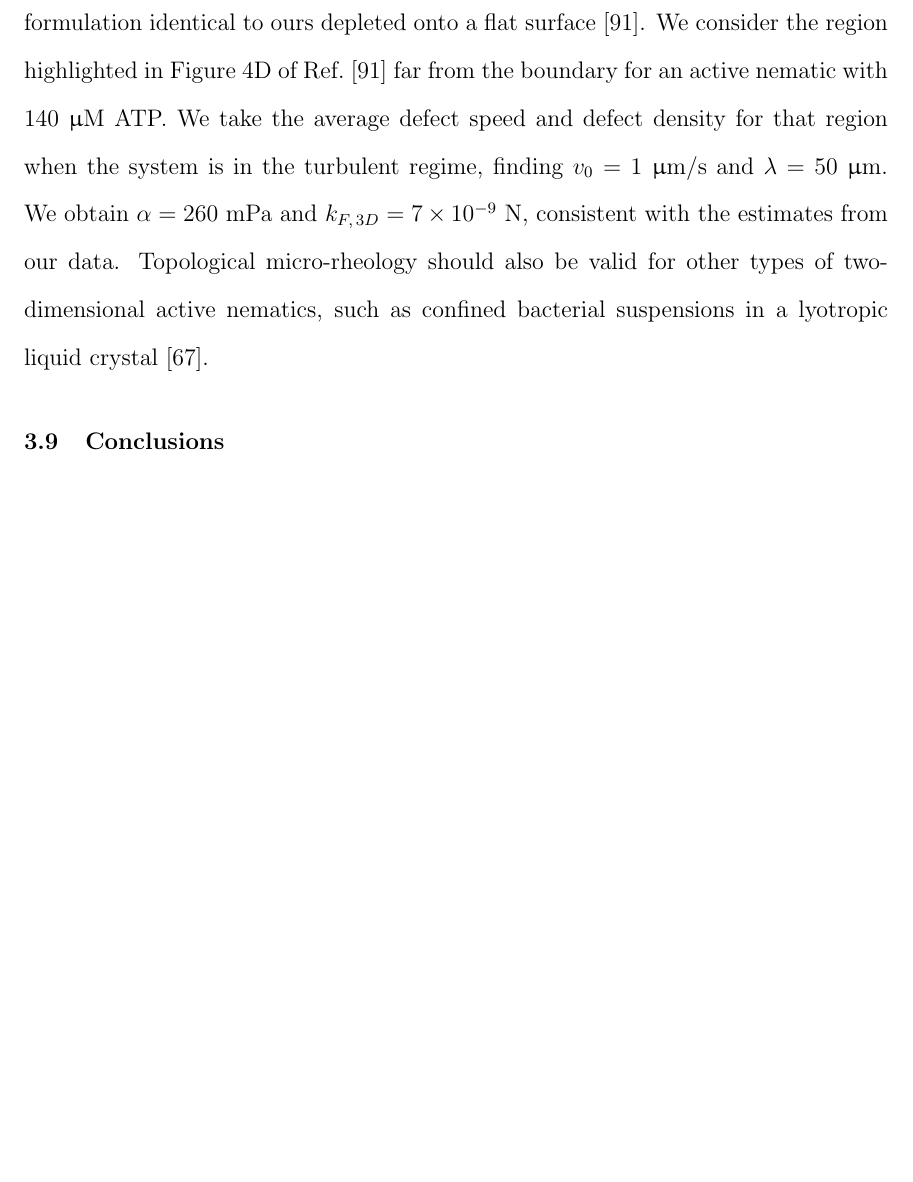
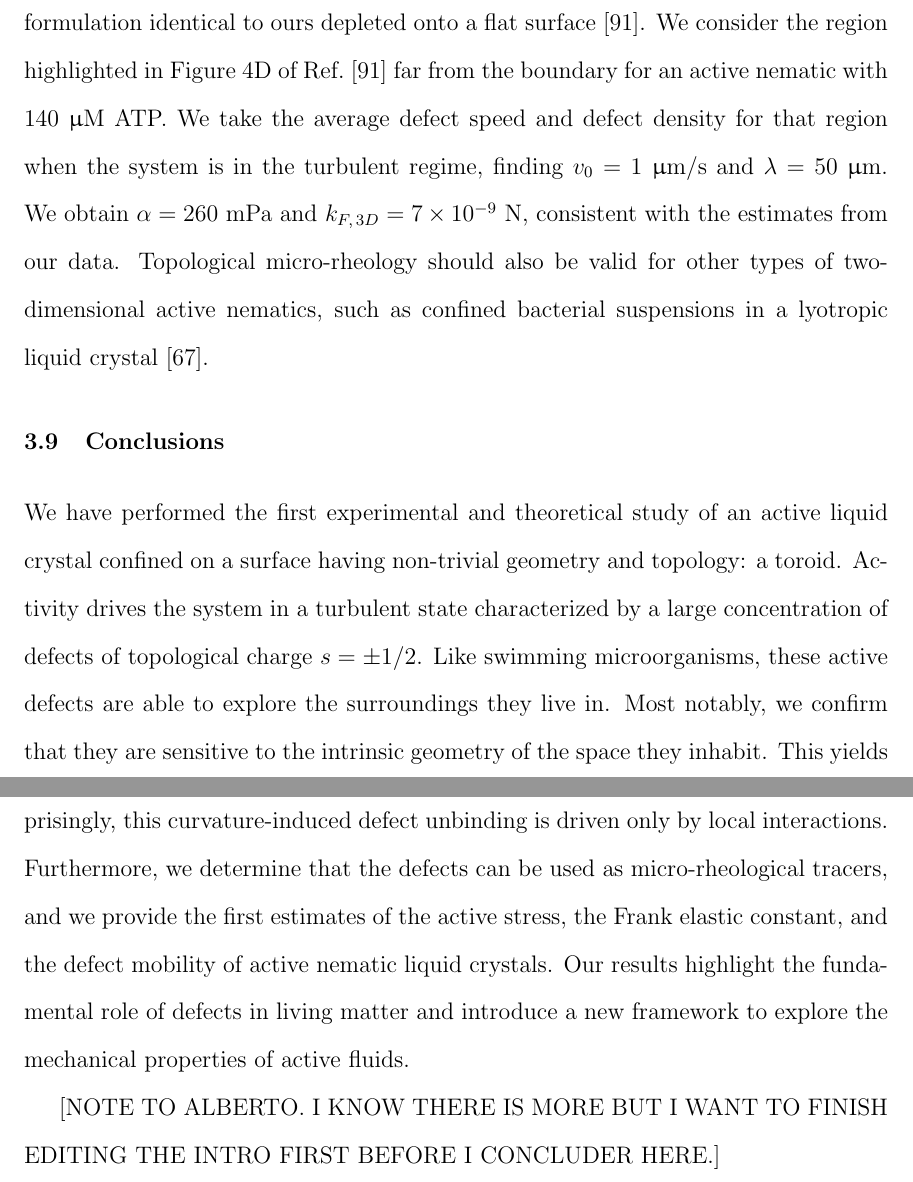
Before and after one commit to perrywmellis/thesis, a LaTeX thesis (document/thesis.tex, which reads document/chapter3.tex): part of page 134 of 165 before the commit and two parts of pages 134 and 135 of 166 after it, the two joined at a grey line, cut so that both start at the same text, the shorter picture padded with empty space. Compiled offline with pdfLaTeX.

Commit message:
added stand-in intro

```diff
--- a/document/chapter3.tex
+++ b/document/chapter3.tex
@@ -1187,3 +1187,13 @@ Topological micro-rheology should also be valid for other types of two-dimension
 
 
 \section{Conclusions}
+We have performed the first experimental and theoretical study of an active liquid crystal confined on a surface having non-trivial geometry and topology: a toroid.
+Activity drives the system in a turbulent state characterized by a large concentration of defects of topological charge $s = \pm 1/2$.
+Like swimming microorganisms, these active defects are able to explore the surroundings they live in.
+Most notably, we confirm that they are sensitive to the intrinsic geometry of the space they inhabit.
+This yields the spontaneous segregation of defects in regions of like-sign Gaussian curvature.
+Surprisingly, this curvature-induced defect unbinding is driven only by local interactions.
+Furthermore, we determine that the defects can be used as micro-rheological tracers, and we provide the first estimates of the active stress, the Frank elastic constant, and the defect mobility of active nematic liquid crystals.
+Our results highlight the fundamental role of defects in living matter and introduce a new framework to explore the mechanical properties of active fluids.
+
+[NOTE TO ALBERTO. I KNOW THERE IS MORE BUT I WANT TO FINISH EDITING THE INTRO FIRST BEFORE I CONCLUDER HERE.]
```
